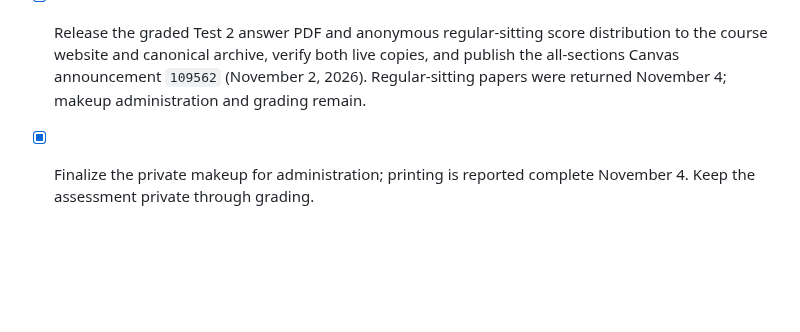
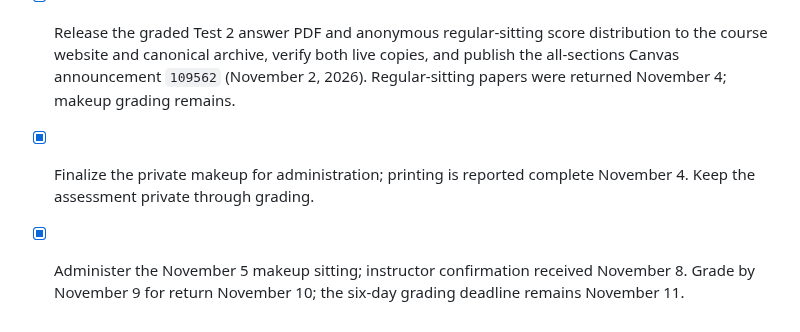
Before and after one commit to fjhickernell/MATH332Fall2026, a Markdown page: STATUS.md, the part around the change. GitHub-like rendering; blank space fills up the shorter version.

Commit message:
Update course status and teaching handoff

```diff
--- a/STATUS.md
+++ b/STATUS.md
@@ -343,6 +343,9 @@ Mathematical content should be maintained only in the slides.
   distribution to the course website and canonical archive, verify both live
   copies, and publish the all-sections Canvas announcement `109562`
   (November 2, 2026). Regular-sitting papers were returned November 4;
-  makeup administration and grading remain.
+  makeup grading remains.
 - [x] Finalize the private makeup for administration; printing is reported
   complete November 4. Keep the assessment private through grading.
+- [x] Administer the November 5 makeup sitting; instructor confirmation
+  received November 8. Grade by November 9 for return November 10; the
+  six-day grading deadline remains November 11.
```
Also changed, not shown: notes/NEXT.md (+12 -13 lines).
